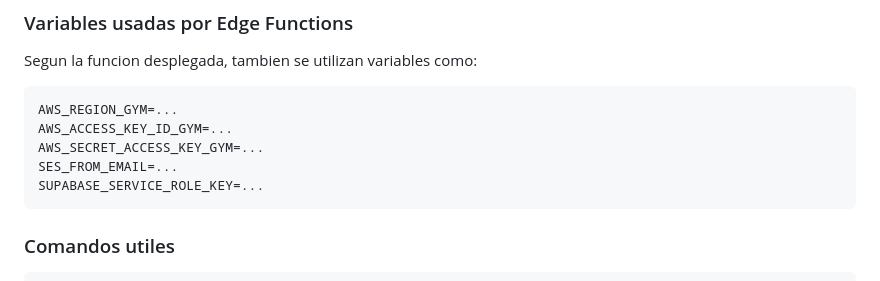
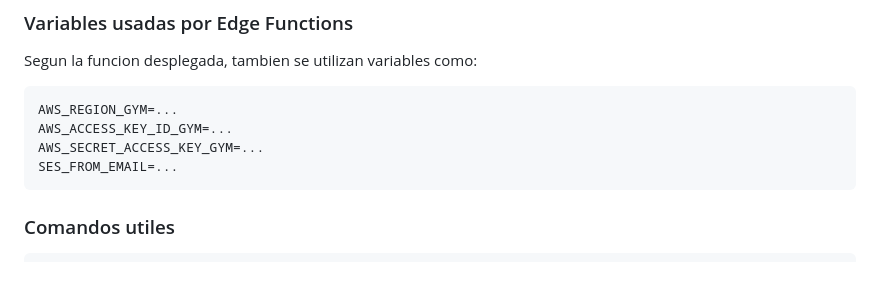
Before and after one commit to joegoico/Le-Groupe-Gym, a Markdown page: README.md, the part around the change. Drawn GitHub-style.

Commit message:
Remove Supabase service role key from README
Remove Supabase service role key from README.

````diff
--- a/README.md
+++ b/README.md
@@ -237,7 +237,6 @@ AWS_REGION_GYM=...
 AWS_ACCESS_KEY_ID_GYM=...
 AWS_SECRET_ACCESS_KEY_GYM=...
 SES_FROM_EMAIL=...
-SUPABASE_SERVICE_ROLE_KEY=...
 ```
 
 ### Comandos utiles
````
